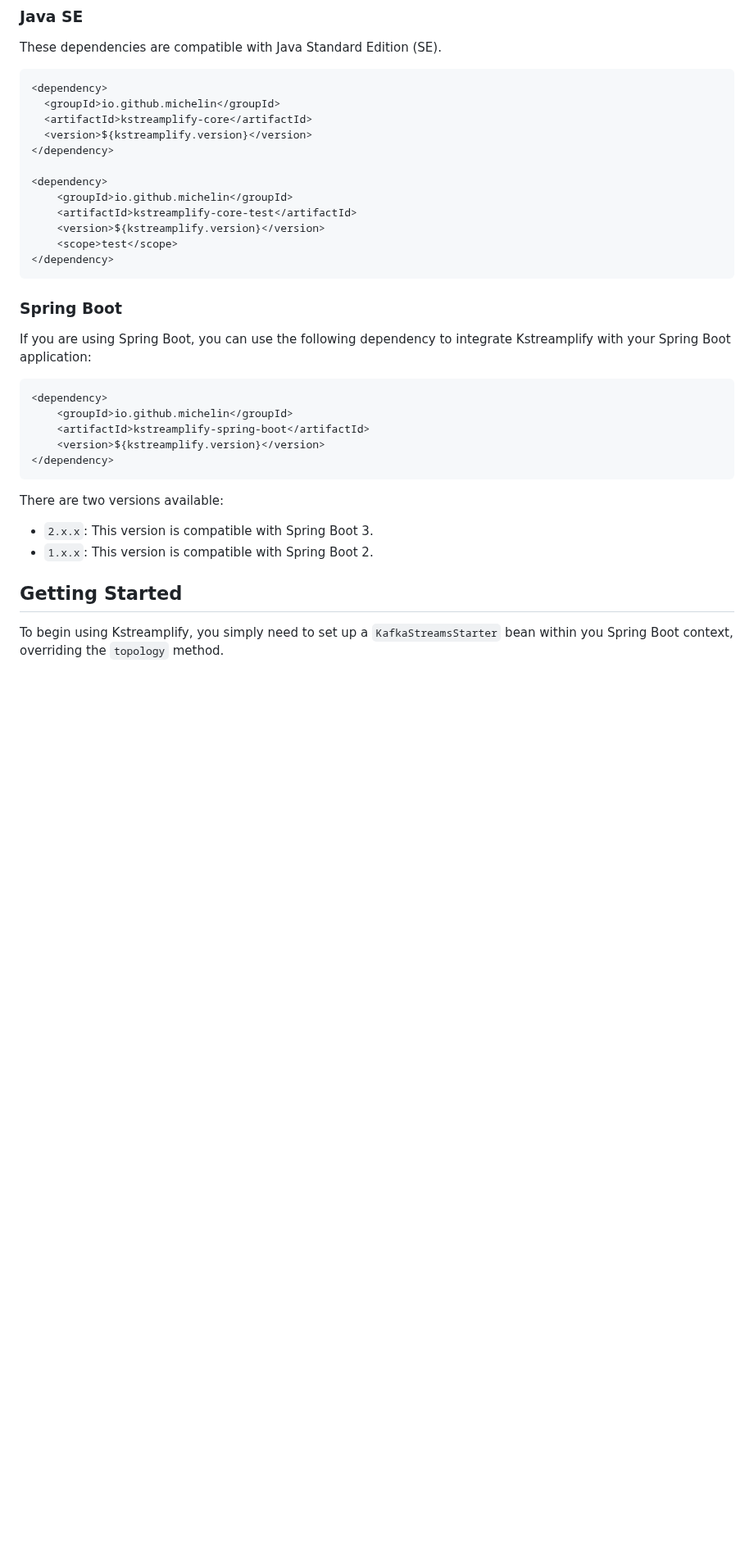
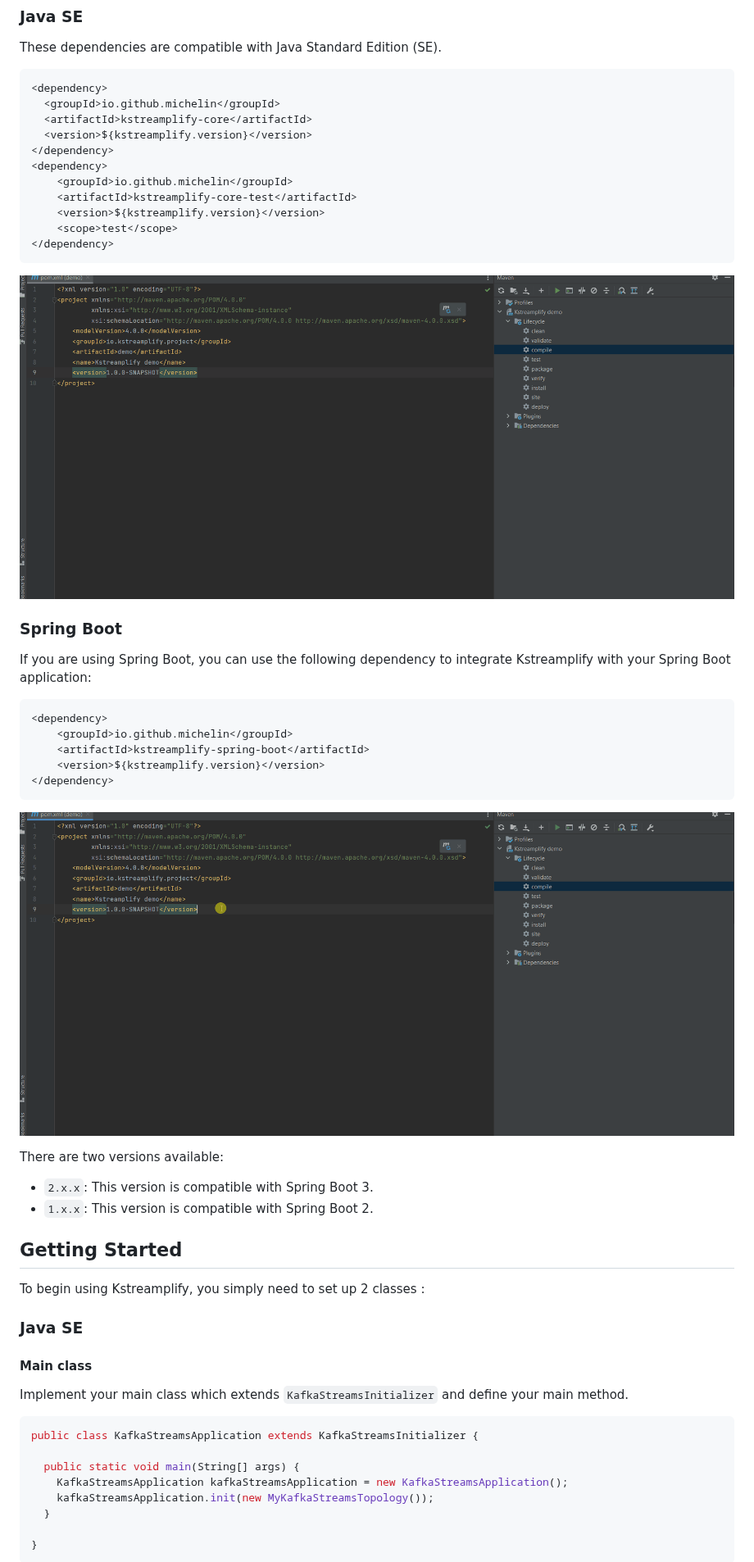
Before and after one commit to michelin/kstreamplify, a Markdown page: README.md, the part around one of its changes. Shown at 82% size. Drawn GitHub-style; pictures changed too: gifs/pom.gif (added), gifs/pom_spring.gif (added); blank space fills up the shorter version.

````diff
--- a/README.md
+++ b/README.md
@@ -55,7 +55,6 @@ These dependencies are compatible with Java Standard Edition (SE).
   <artifactId>kstreamplify-core</artifactId>
   <version>${kstreamplify.version}</version>
 </dependency>
-
 <dependency>
     <groupId>io.github.michelin</groupId>
     <artifactId>kstreamplify-core-test</artifactId>
@@ -63,6 +62,9 @@ These dependencies are compatible with Java Standard Edition (SE).
     <scope>test</scope>
 </dependency>
 ```
+
+![](gifs/pom.gif "Pom gif")
+
 
 ### Spring Boot
 
@@ -76,10 +78,29 @@ If you are using Spring Boot, you can use the following dependency to integrate
 </dependency>
 ```
 
+![](gifs/pom_spring.gif "Spring pom gif")
+
+
 There are two versions available:
 - `2.x.x`: This version is compatible with Spring Boot 3.
 - `1.x.x`: This version is compatible with Spring Boot 2.
 
 ## Getting Started
+To begin using Kstreamplify, you simply need to set up 2 classes :
 
-To begin using Kstreamplify, you simply need to set up a `KafkaStreamsStarter` bean within you Spring Boot context, overriding the `topology` method.
+### Java SE
+
+#### Main class
+Implement your main class which extends `KafkaStreamsInitializer` and define your main method.
+
+```java
+public class KafkaStreamsApplication extends KafkaStreamsInitializer {
+
+  public static void main(String[] args) {
+    KafkaStreamsApplication kafkaStreamsApplication = new KafkaStreamsApplication();
+    kafkaStreamsApplication.init(new MyKafkaStreamsTopology());
+  }
+
+}
+```
+
````
Also changed, not shown: other parts of README.md (+43 -0 lines), gifs/app.gif (added), gifs/app_spring.gif (added), gifs/topology.gif (added), gifs/topology_spring.gif (added).
